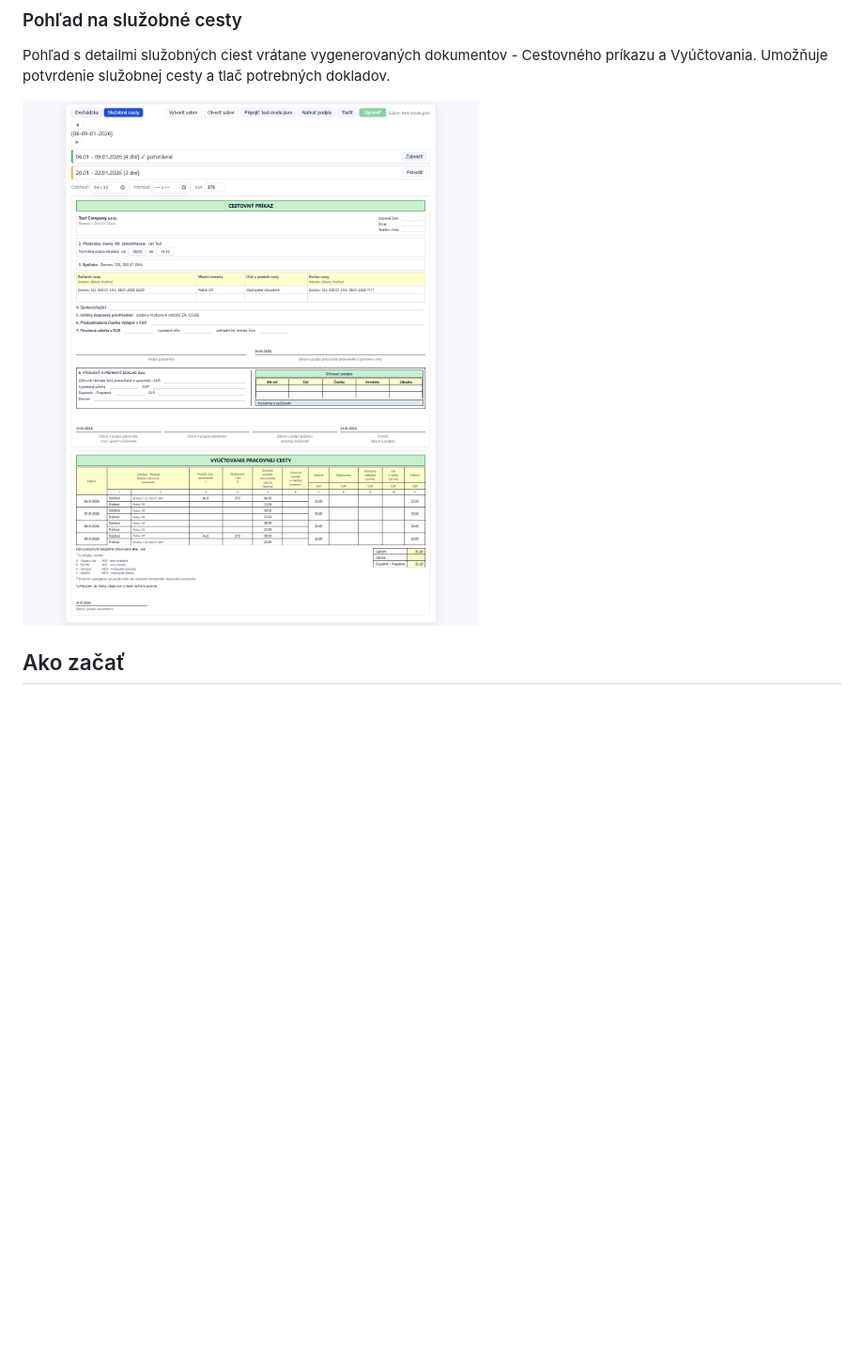
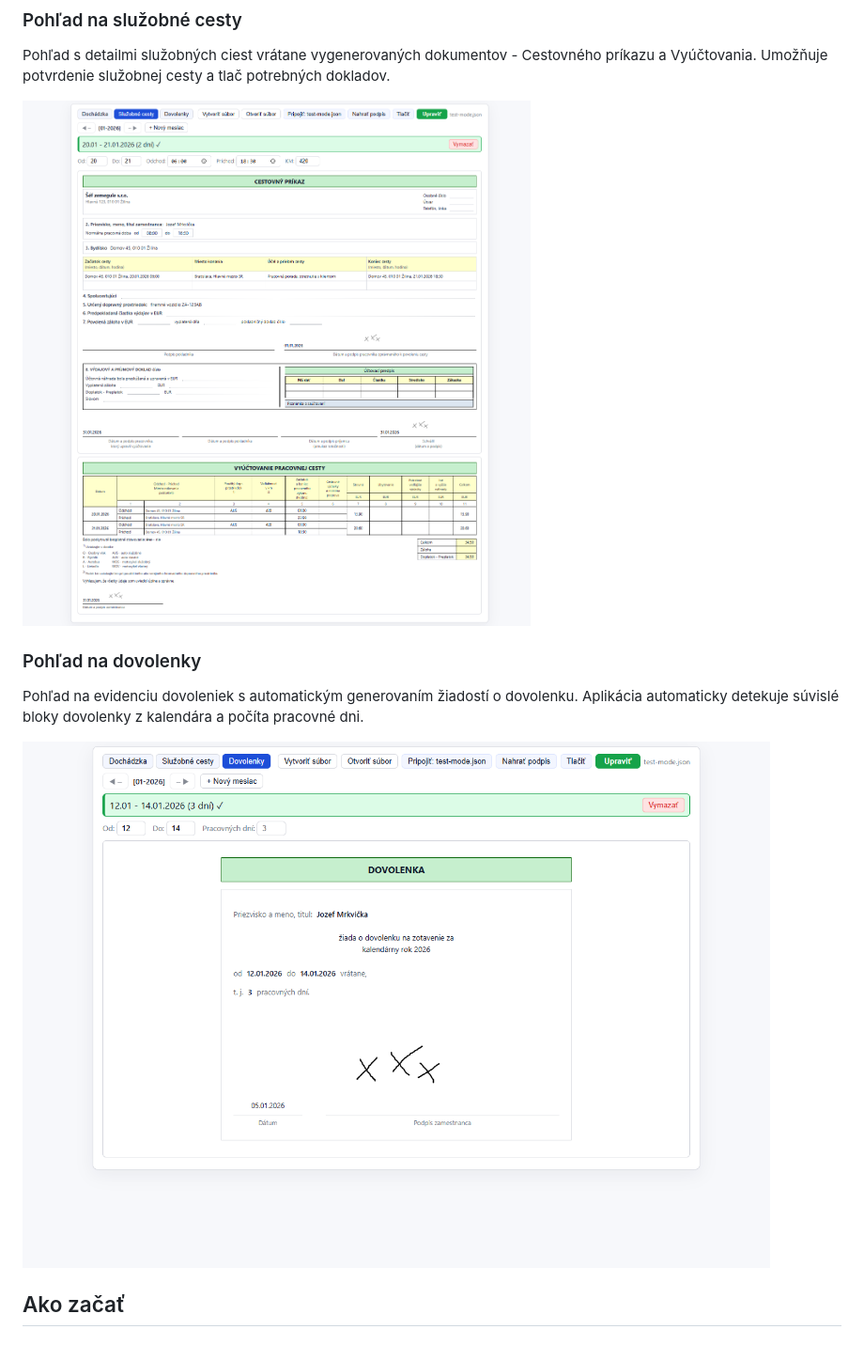
Before and after one commit to mcsdodo/dochadzka, a Markdown page: README.md, the part around one of its changes. Shown at 94% size. Drawn GitHub-style; pictures changed too: screenshot-sc.png (deleted), screenshots/screenshot-dovolenky.png (added), screenshots/screenshot-sc.png (added); blank space fills up the shorter version.

```diff
--- a/README.md
+++ b/README.md
@@ -14,7 +14,12 @@ Hlavný pohľad aplikácie s mesiacovým prehľadom pracovného času. Zobrazuje
 ### Pohľad na služobné cesty
 Pohľad s detailmi služobných ciest vrátane vygenerovaných dokumentov - Cestovného príkazu a Vyúčtovania. Umožňuje potvrdenie služobnej cesty a tlač potrebných dokladov.
 
-![Screenshot Služobné cesty](screenshot-sc.png)
+![Screenshot Služobné cesty](screenshots/screenshot-sc.png)
+
+### Pohľad na dovolenky
+Pohľad na evidenciu dovoleniek s automatickým generovaním žiadostí o dovolenku. Aplikácia automaticky detekuje súvislé bloky dovolenky z kalendára a počíta pracovné dni.
+
+![Screenshot Dovolenky](screenshots/screenshot-dovolenky.png)
 
 ## Ako začať
 
```
Also changed, not shown: other parts of README.md (+1 -1 lines), screenshots/CLAUDE.md (added, +88 -0 lines), screenshot-dochadzka.png (deleted), screenshots/screenshot-dochadzka.png (added), 3 other files.
